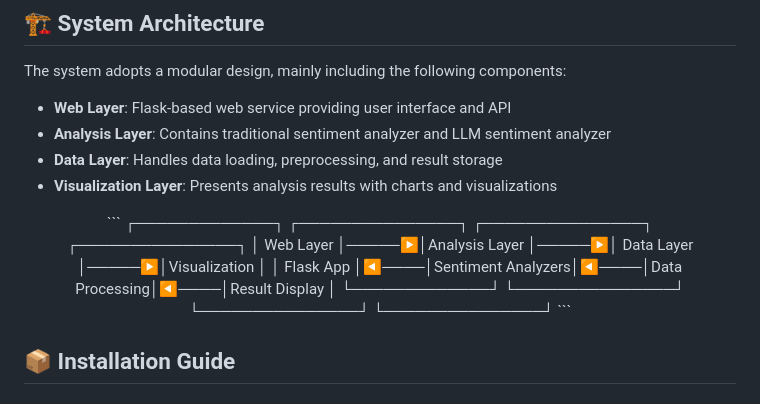
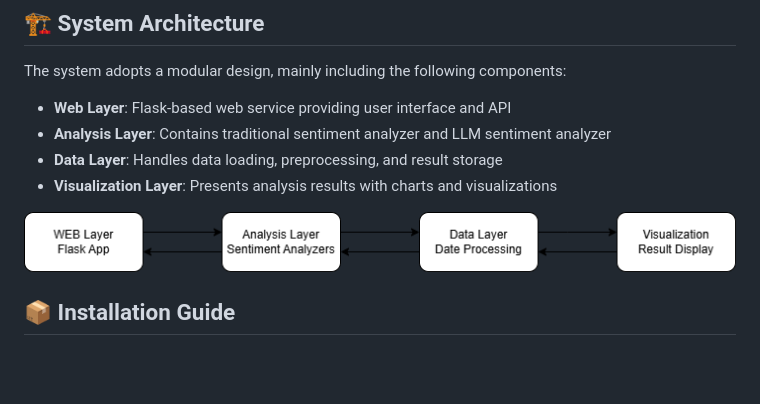
Before and after one commit to charlesilcn/Emotion-LLM, a Markdown page: README_EN.md, the part around the change. Drawn GitHub-style; pictures changed too: Flow_EN.drawio.png (added); blank space fills up the shorter version.

````diff
--- a/README_EN.md
+++ b/README_EN.md
@@ -59,14 +59,7 @@ The system adopts a modular design, mainly including the following components:
 - **Data Layer**: Handles data loading, preprocessing, and result storage
 - **Visualization Layer**: Presents analysis results with charts and visualizations
 
-<div align="center">
-```
-┌─────────────┐      ┌───────────────┐      ┌───────────────┐      ┌───────────────┐
-│   Web Layer │─────▶│Analysis Layer │─────▶│  Data Layer   │─────▶│Visualization │
-│  Flask App  │◀────│Sentiment Analyzers│◀────│Data Processing│◀────│Result Display │
-└─────────────┘      └───────────────┘      └───────────────┘      └───────────────┘
-```
-</div>
+![System Architecture](Flow_EN.drawio.png)
 
 ## 📦 Installation Guide
 
````
Also changed, not shown: README.md (+1 -8 lines), Flow_CN.drawio.png (added).
